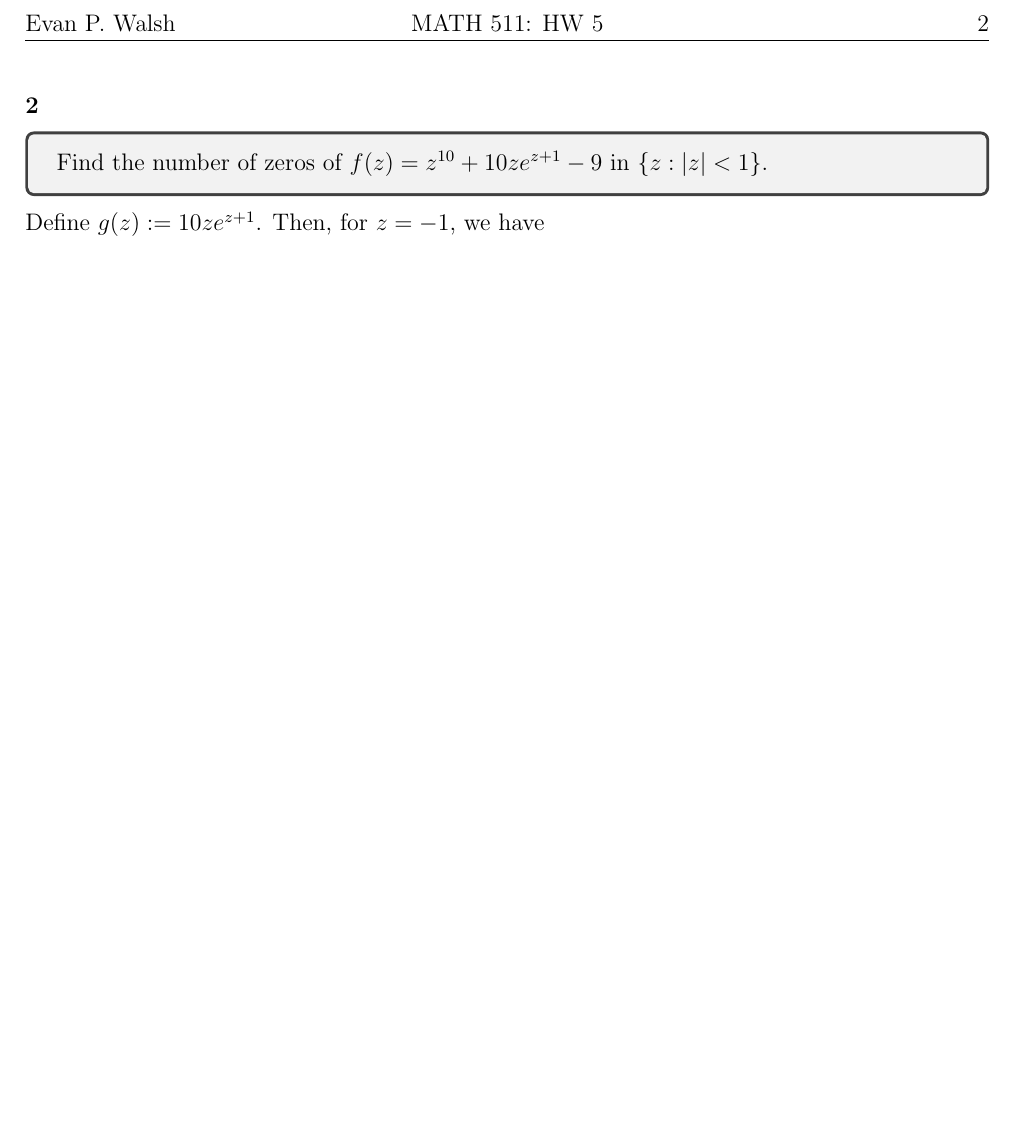
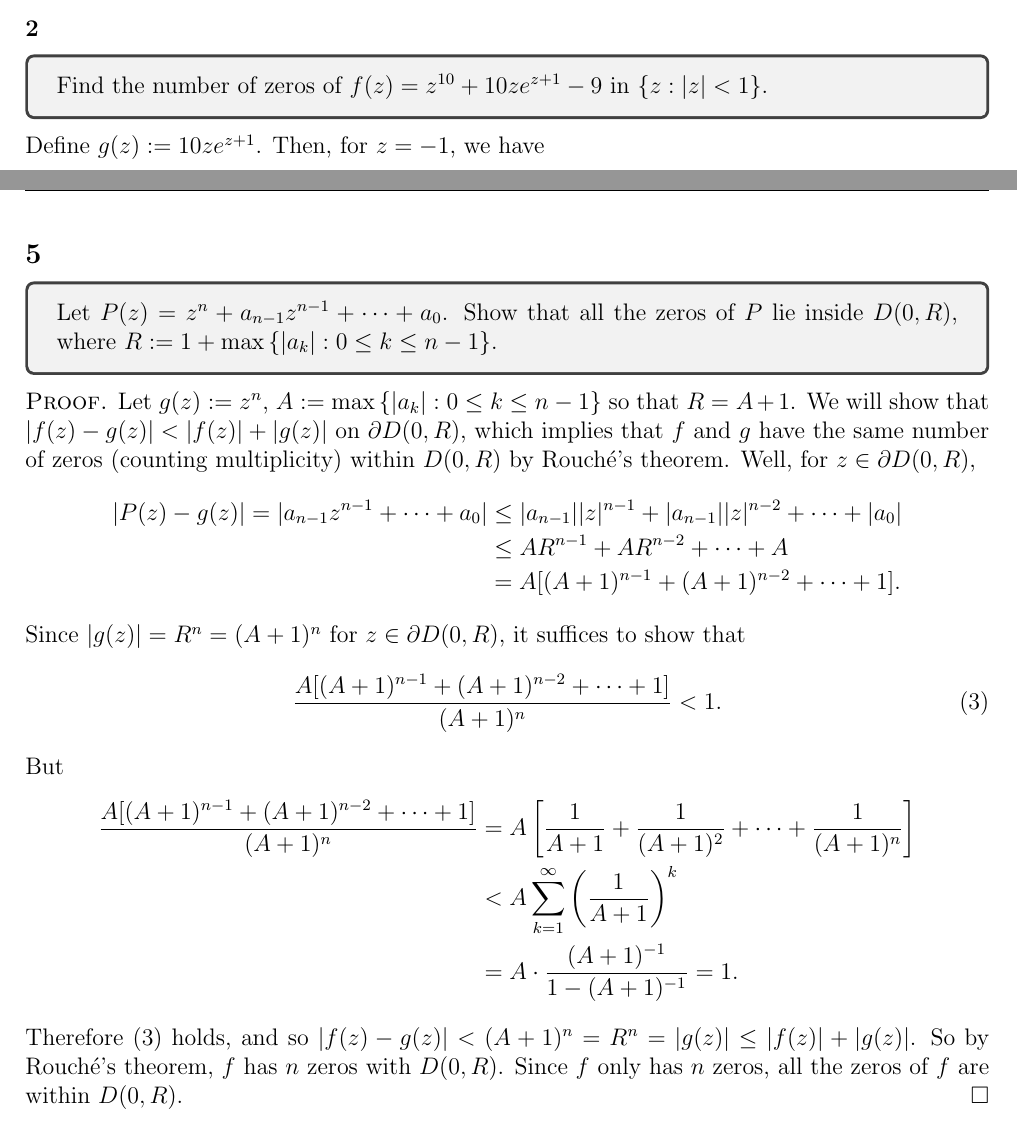
Before and after one commit to epwalsh/coursework, a LaTeX problem sheet (MATH-511/HW05_answers.tex): part of page 2 of 2 before the commit and two parts of pages 2 and 3 of 3 after it, the two joined at a grey line, cut at the place of the change, the shorter picture padded with empty space. Compiled offline with pdfLaTeX.

Commit message:
finish question 5

```diff
--- a/MATH-511/HW05_answers.tex
+++ b/MATH-511/HW05_answers.tex
@@ -122,4 +122,38 @@ Finally, on $\Gamma_{3}^{R}$,
 \[ |f(z) - g(z)| \leq 3R^{3} + 7R < R^{8} + 5 = |g(z)| < |f(z)| + |g(z)|. \]
 
 
+
+\newpage
+\subsection*{5}
+\begin{tcolorbox}
+  Let $P(z) = z^n + a_{n-1}z^{n-1} + \cdots + a_0$. Show that all the zeros of $P$ lie inside $D(0,R)$, where $R := 1 + \max\left\{
+  |a_k| : 0 \leq k \leq n-1\right\}$.
+\end{tcolorbox}
+\begin{Proof}
+  Let $g(z) := z^{n}$, $A := \max\left\{ |a_k| : 0\leq k \leq n-1 \right\}$ so that $R = A + 1$. We will show that $|f(z) - g(z)| < |f(z)| + |g(z)|$ on
+  $\partial D(0,R)$, which implies that $f$ and $g$ have the same number of zeros (counting multiplicity) within $D(0,R)$ by Rouch\'{e}'s theorem.
+  Well, for $z \in \partial D(0,R)$,
+  \begin{align*}
+    |P(z) - g(z)| = |a_{n-1}z^{n-1} + \cdots + a_0| & \leq |a_{n-1}||z|^{n-1} + |a_{n-1}||z|^{n-2} + \cdots + |a_{0}| \\
+    & \leq AR^{n-1} + AR^{n-2} + \cdots + A \\
+    & = A[(A+1)^{n-1} + (A + 1)^{n-2} + \cdots + 1].
+  \end{align*}
+  Since $|g(z)| = R^{n} = (A + 1)^{n}$ for $z\in \partial D(0,R)$, it suffices to show that
+  \begin{equation}
+    \frac{A[(A+1)^{n-1} + (A + 1)^{n-2} + \cdots + 1]}{(A + 1)^{n}} < 1.
+    \label{5.1}
+  \end{equation}
+  But
+  \begin{align*}
+    \frac{A[(A+1)^{n-1} + (A + 1)^{n-2} + \cdots + 1]}{(A + 1)^{n}} & = A\left[ \frac{1}{A+1} + \frac{1}{(A+1)^{2}} + \cdots + \frac{1}{(A+1)^{n}}
+    \right] \\
+    & < A\sum_{k=1}^{\infty}\left( \frac{1}{A + 1} \right)^{k} \\
+    & = A\cdot \frac{(A + 1)^{-1}}{1 - (A+1)^{-1}} = 1.
+  \end{align*}
+  Therefore~\eqref{5.1} holds, and so $|f(z) - g(z)| < (A + 1)^{n} = R^{n} = |g(z)| \leq |f(z)| + |g(z)|$. So by Rouch\'{e}'s theorem, $f$ has $n$
+  zeros with $D(0,R)$. Since $f$ only has $n$ zeros, all the zeros of $f$ are within $D(0,R)$.
+\end{Proof}
+
+
+
 \end{document}
```
